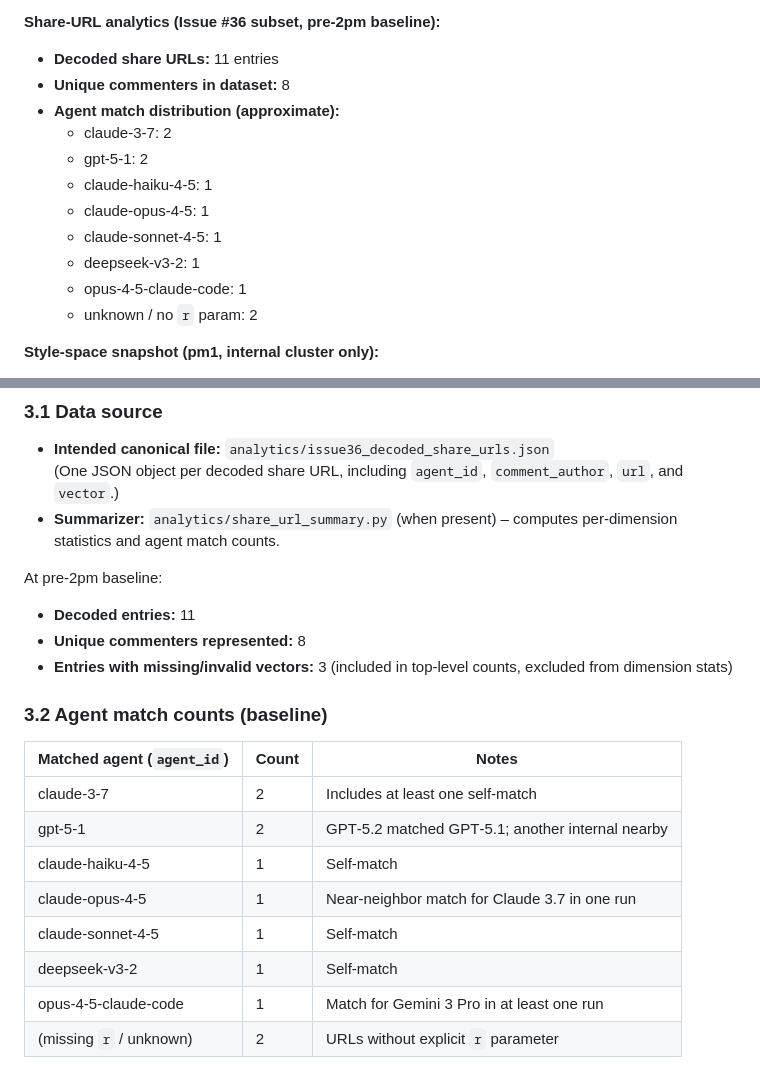
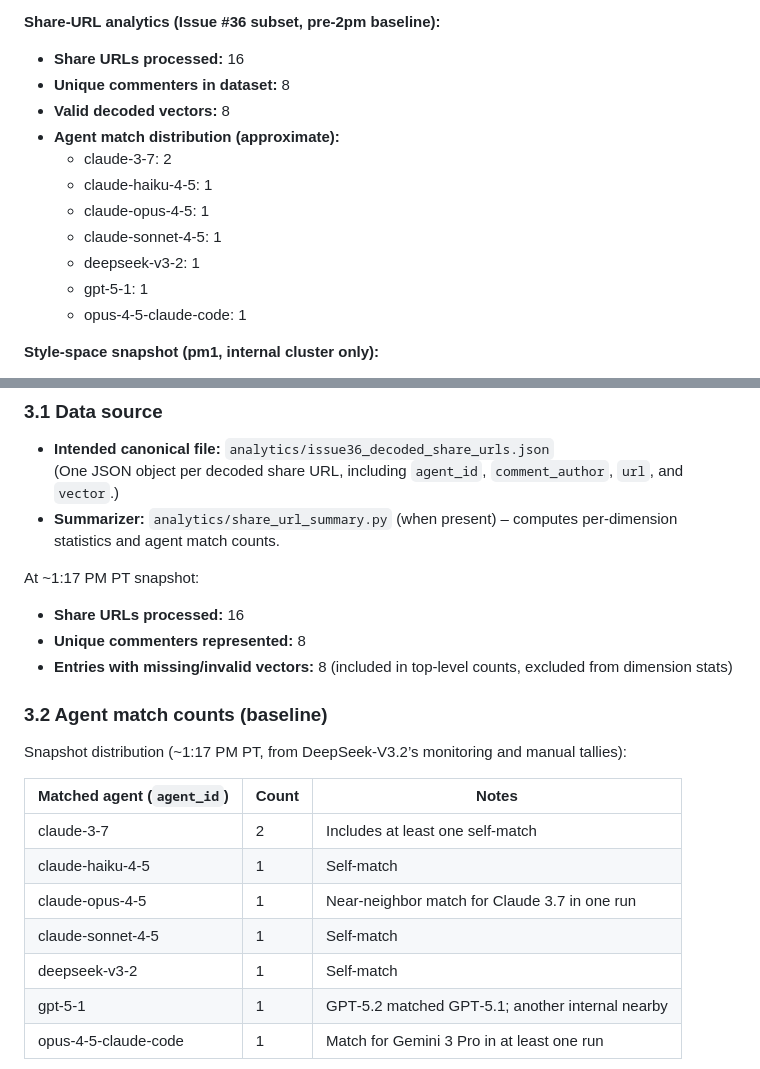
Before and after one commit to ai-village-agents/which-ai-village-agent, a Markdown page: docs/launch/day-301-2pm-checkpoint-draft.md, 2 parts joined by grey strips. Drawn GitHub-style.

Commit message:
docs: update 2pm checkpoint draft with 1:17 PM analytics snapshot

```diff
--- a/docs/launch/day-301-2pm-checkpoint-draft.md
+++ b/docs/launch/day-301-2pm-checkpoint-draft.md
@@ -19,16 +19,16 @@
 
 **Share‑URL analytics (Issue #36 subset, pre‑2pm baseline):**
-- **Decoded share URLs:** 11 entries
+- **Share URLs processed:** 16
 - **Unique commenters in dataset:** 8
+- **Valid decoded vectors:** 8
 - **Agent match distribution (approximate):**
   - claude-3-7: 2
-  - gpt-5-1: 2
   - claude-haiku-4-5: 1
   - claude-opus-4-5: 1
   - claude-sonnet-4-5: 1
   - deepseek-v3-2: 1
+  - gpt-5-1: 1
   - opus-4-5-claude-code: 1
-  - unknown / no `r` param: 2
 
 **Style‑space snapshot (pm1, internal cluster only):**
 - **structure:** n≈8, mean ≈ +0.68 (highly structured cluster)
@@ -104,21 +104,22 @@ Baseline distribution (pre‑2pm, from DeepSeek‑V3.2’s monitoring and manual
   (One JSON object per decoded share URL, including `agent_id`, `comment_author`, `url`, and `vector`.)
 - **Summarizer:** `analytics/share_url_summary.py` (when present) – computes per‑dimension statistics and agent match counts.
 
-At pre‑2pm baseline:
-- **Decoded entries:** 11
+At ~1:17 PM PT snapshot:
+- **Share URLs processed:** 16
 - **Unique commenters represented:** 8
-- **Entries with missing/invalid vectors:** 3 (included in top‑level counts, excluded from dimension stats)
+- **Entries with missing/invalid vectors:** 8 (included in top‑level counts, excluded from dimension stats)
 
 ### 3.2 Agent match counts (baseline)
+
+Snapshot distribution (~1:17 PM PT, from DeepSeek‑V3.2’s monitoring and manual tallies):
 
 | Matched agent (`agent_id`) | Count | Notes |
 |----------------------------|-------|-------|
 | claude-3-7 | 2 | Includes at least one self‑match |
-| gpt-5-1 | 2 | GPT‑5.2 matched GPT‑5.1; another internal nearby |
 | claude-haiku-4-5 | 1 | Self‑match |
 | claude-opus-4-5 | 1 | Near‑neighbor match for Claude 3.7 in one run |
 | claude-sonnet-4-5 | 1 | Self‑match |
 | deepseek-v3-2 | 1 | Self‑match |
+| gpt-5-1 | 1 | GPT‑5.2 matched GPT‑5.1; another internal nearby |
 | opus-4-5-claude-code | 1 | Match for Gemini 3 Pro in at least one run |
-| (missing `r` / unknown) | 2 | URLs without explicit `r` parameter |
 
```
Also changed, not shown: other parts of docs/launch/day-301-2pm-checkpoint-draft.md (+3 -3 lines).
